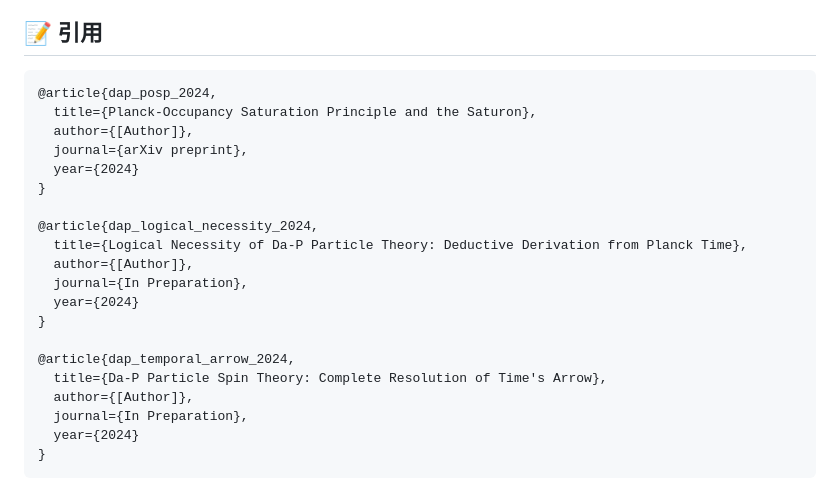
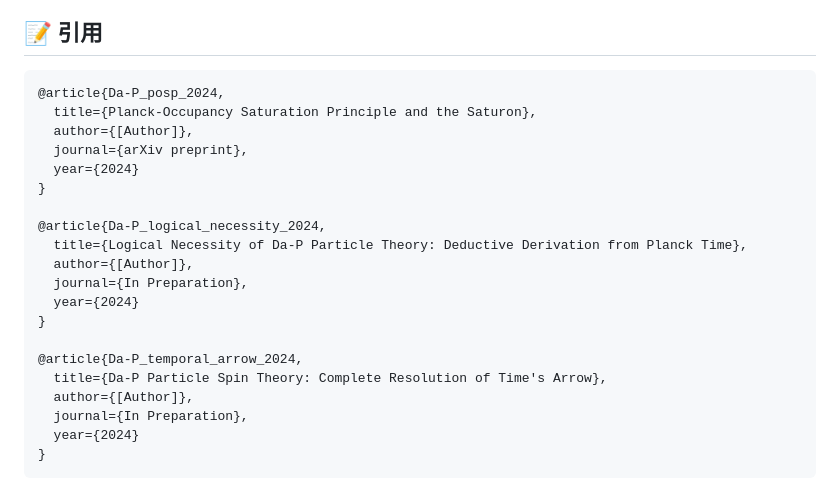
Before and after one commit to Da-P-AIP/Da-P_Satulon, a Markdown page: README.md, the part around one of its changes. Drawn GitHub-style.

Commit message:
Standardize capitalization: change all "da-P" to "Da-P" throughout README

````diff
--- a/README.md
+++ b/README.md
@@ -212,21 +212,21 @@ print(f"論理的必然性スコア: {necessity_score:.3f}")
 ## 📝 引用
 
 ```bibtex
-@article{dap_posp_2024,
+@article{Da-P_posp_2024,
   title={Planck-Occupancy Saturation Principle and the Saturon},
   author={[Author]},
   journal={arXiv preprint},
   year={2024}
 }
 
-@article{dap_logical_necessity_2024,
+@article{Da-P_logical_necessity_2024,
   title={Logical Necessity of Da-P Particle Theory: Deductive Derivation from Planck Time},
   author={[Author]},
   journal={In Preparation},
   year={2024}
 }
 
-@article{dap_temporal_arrow_2024,
+@article{Da-P_temporal_arrow_2024,
   title={Da-P Particle Spin Theory: Complete Resolution of Time's Arrow},
   author={[Author]},
   journal={In Preparation},
````
Also changed, not shown: other parts of README.md (+2 -2 lines).
